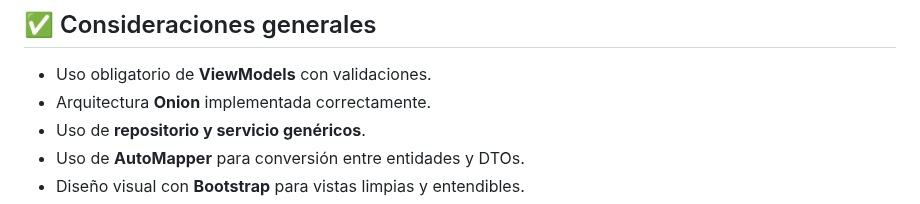
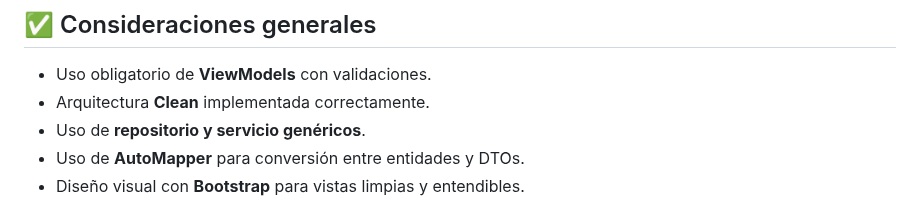
Before and after one commit to starling188/Red-Social, a Markdown page: README.md, the part around the change. Drawn GitHub-style.

```diff
--- a/README.md
+++ b/README.md
@@ -88,7 +88,7 @@ Crea un archivo `.env` o configura `appsettings.json` con las siguientes variabl
 ## ✅ Consideraciones generales
 
 - Uso obligatorio de **ViewModels** con validaciones.
-- Arquitectura **Onion** implementada correctamente.
+- Arquitectura **Clean** implementada correctamente.
 - Uso de **repositorio y servicio genéricos**.
 - Uso de **AutoMapper** para conversión entre entidades y DTOs.
 - Diseño visual con **Bootstrap** para vistas limpias y entendibles.
```
